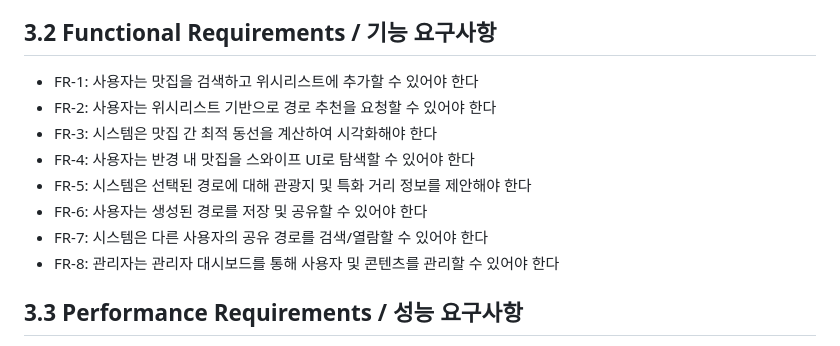
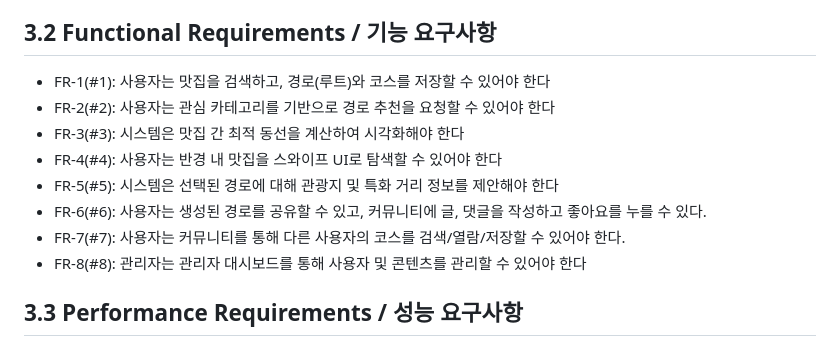
Before and after one commit to snghnl/EatGo, a Markdown page: SRS.md, the part around the change. GitHub-like rendering.

Commit message:
docs: update FR specification fit with fixed issues
Fix the Functional Requirements in SRS after fixing the detail about issues

```diff
--- a/SRS.md
+++ b/SRS.md
@@ -123,14 +123,14 @@ EatGo는 독립형 모바일 애플리케이션으로, 외부 지도 API 및 공
 
 ## 3.2 Functional Requirements / 기능 요구사항
 
--   FR-1: 사용자는 맛집을 검색하고 위시리스트에 추가할 수 있어야 한다
--   FR-2: 사용자는 위시리스트 기반으로 경로 추천을 요청할 수 있어야 한다
--   FR-3: 시스템은 맛집 간 최적 동선을 계산하여 시각화해야 한다
--   FR-4: 사용자는 반경 내 맛집을 스와이프 UI로 탐색할 수 있어야 한다
--   FR-5: 시스템은 선택된 경로에 대해 관광지 및 특화 거리 정보를 제안해야 한다
--   FR-6: 사용자는 생성된 경로를 저장 및 공유할 수 있어야 한다
--   FR-7: 시스템은 다른 사용자의 공유 경로를 검색/열람할 수 있어야 한다
--   FR-8: 관리자는 관리자 대시보드를 통해 사용자 및 콘텐츠를 관리할 수 있어야 한다
+-   FR-1(#1): 사용자는 맛집을 검색하고, 경로(루트)와 코스를 저장할 수 있어야 한다
+-   FR-2(#2): 사용자는 관심 카테고리를 기반으로 경로 추천을 요청할 수 있어야 한다
+-   FR-3(#3): 시스템은 맛집 간 최적 동선을 계산하여 시각화해야 한다
+-   FR-4(#4): 사용자는 반경 내 맛집을 스와이프 UI로 탐색할 수 있어야 한다
+-   FR-5(#5): 시스템은 선택된 경로에 대해 관광지 및 특화 거리 정보를 제안해야 한다
+-   FR-6(#6): 사용자는 생성된 경로를 공유할 수 있고, 커뮤니티에 글, 댓글을 작성하고 좋아요를 누를 수 있다.
+-   FR-7(#7): 사용자는 커뮤니티를 통해 다른 사용자의 코스를 검색/열람/저장할 수 있어야 한다.
+-   FR-8(#8): 관리자는 관리자 대시보드를 통해 사용자 및 콘텐츠를 관리할 수 있어야 한다
 
 ## 3.3 Performance Requirements / 성능 요구사항
 
```
